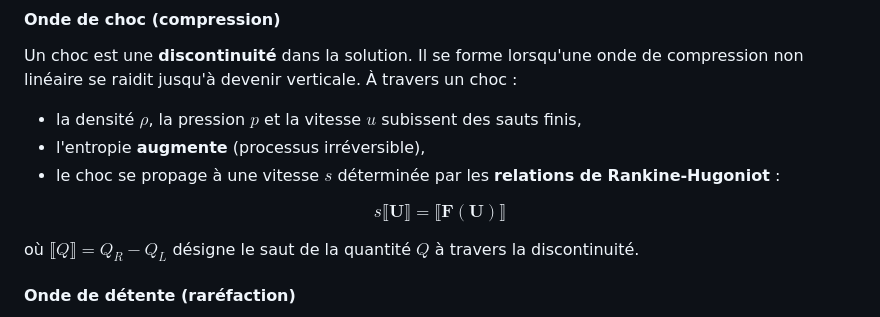
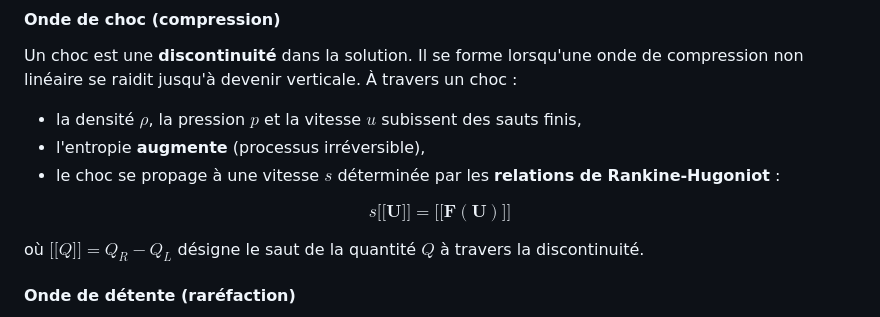
Before and after one commit to fhermet/euler-1d-solver, a Markdown page: docs/01_euler_equations.md, the part around the change. Drawn GitHub-style.

```diff
--- a/docs/01_euler_equations.md
+++ b/docs/01_euler_equations.md
@@ -313,10 +313,10 @@ Un choc est une **discontinuité** dans la solution. Il se forme lorsqu'une onde
 - le choc se propage à une vitesse $s$ déterminée par les **relations de Rankine-Hugoniot** :
 
 $$
-s\llbracket \mathbf{U} \rrbracket = \llbracket \mathbf{F}(\mathbf{U}) \rrbracket
+s{[}\!{[} \mathbf{U} {]}\!{]} = {[}\!{[} \mathbf{F}(\mathbf{U}) {]}\!{]}
 $$
 
-où $\llbracket Q \rrbracket = Q_R - Q_L$ désigne le saut de la quantité $Q$ à travers la discontinuité.
+où ${[}\!{[} Q {]}\!{]} = Q_R - Q_L$ désigne le saut de la quantité $Q$ à travers la discontinuité.
 
 #### Onde de détente (raréfaction)
 
```
Also changed, not shown: docs/02_riemann_problem.md (+2 -2 lines).
